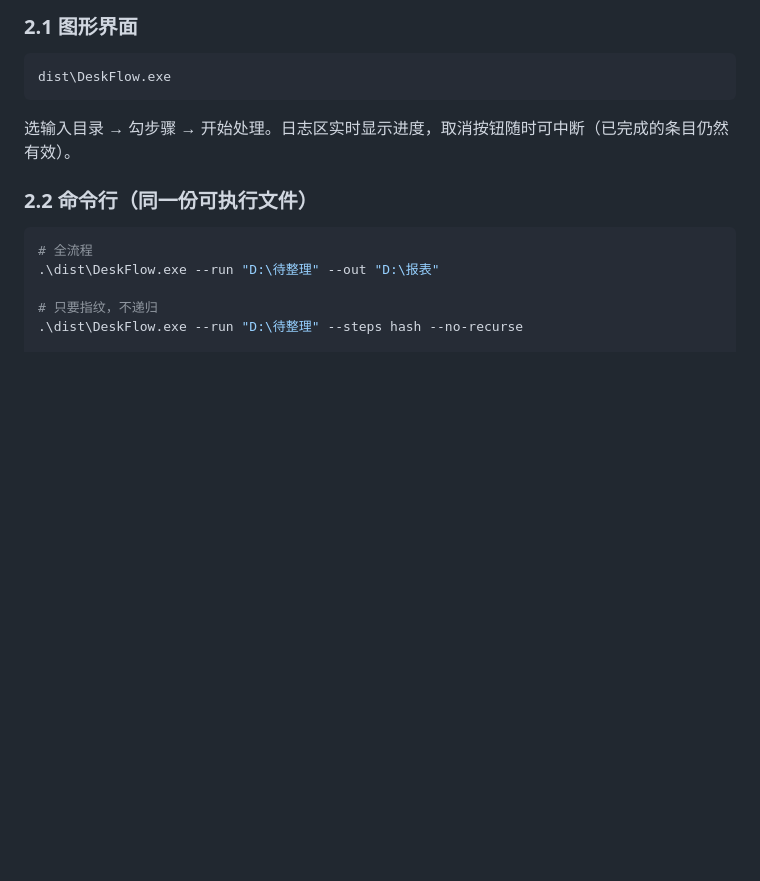
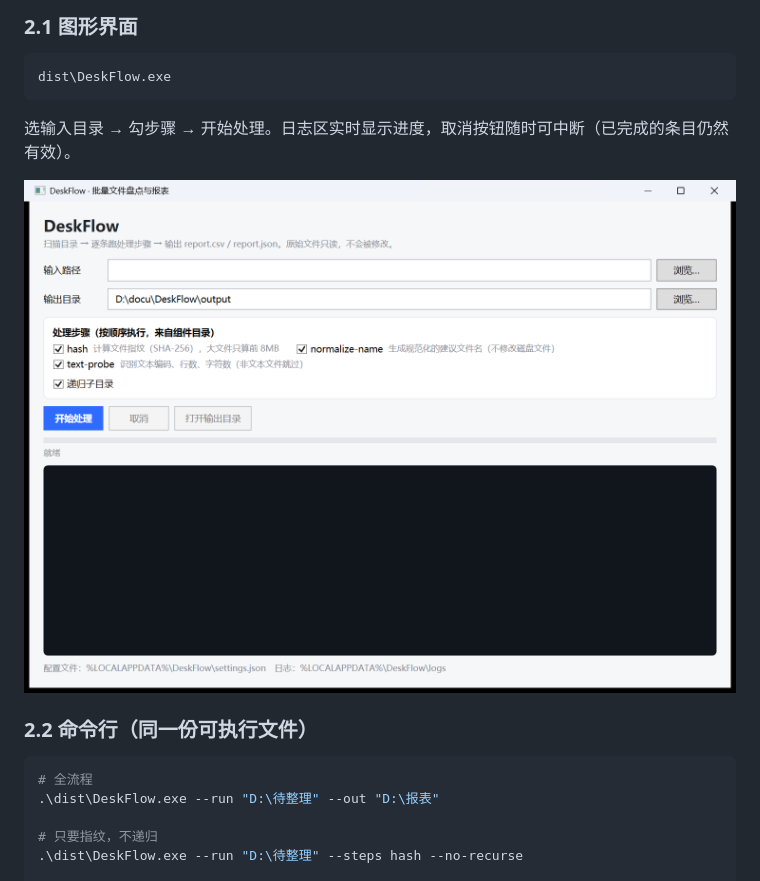
Before and after one commit to zzxhrail/TidyFlow, a Markdown page: README.md, the part around the change. Rendered like a GitHub page; pictures changed too: docs/screenshot.png (added); blank space fills up the shorter version.

Commit message:
docs: 补充界面截图

````diff
--- a/README.md
+++ b/README.md
@@ -37,6 +37,8 @@ dist\DeskFlow.exe
 ```
 
 选输入目录 → 勾步骤 → 开始处理。日志区实时显示进度，取消按钮随时可中断（已完成的条目仍然有效）。
+
+![界面](docs/screenshot.png)
 
 ### 2.2 命令行（同一份可执行文件）
 
````
